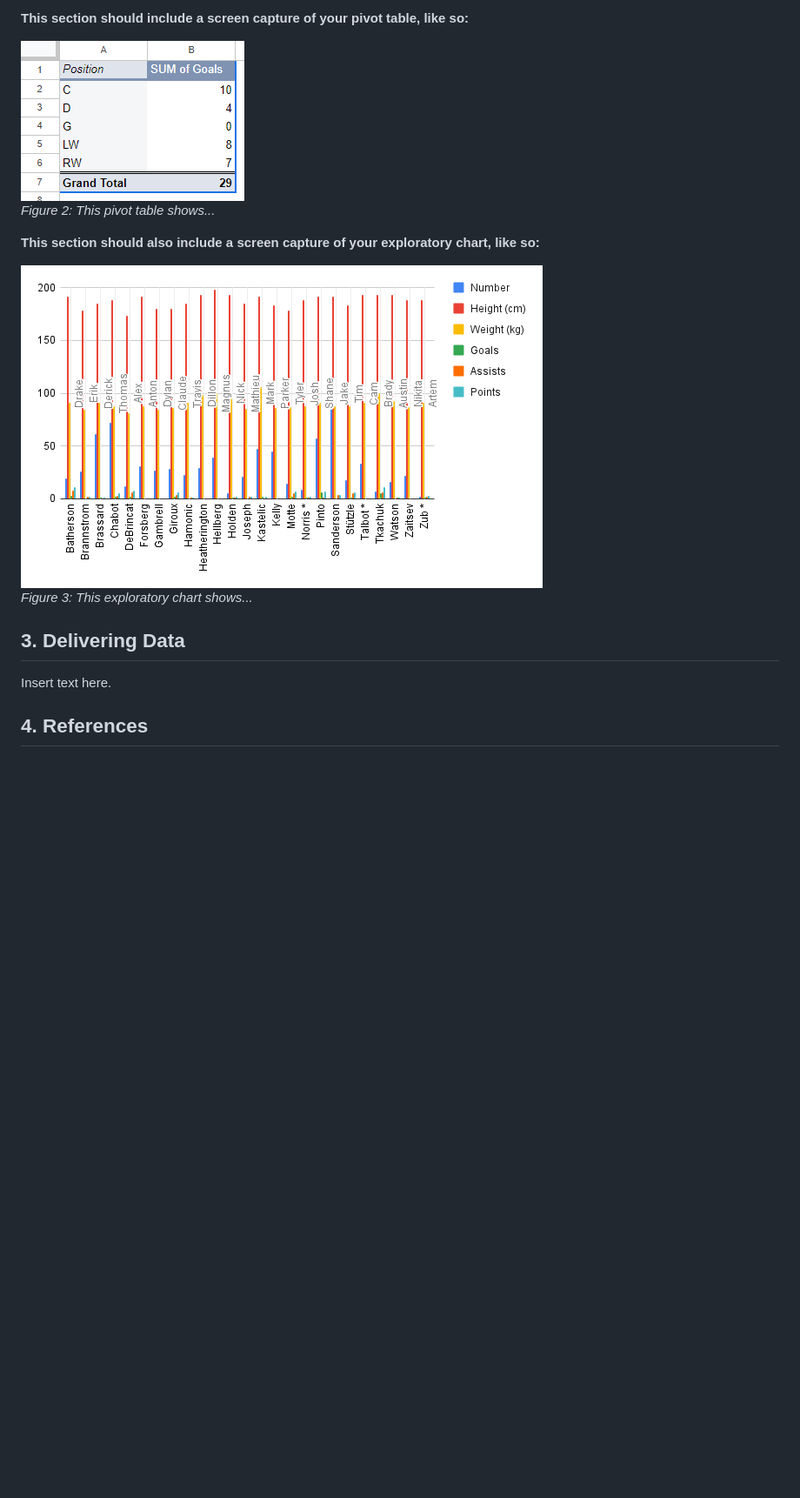
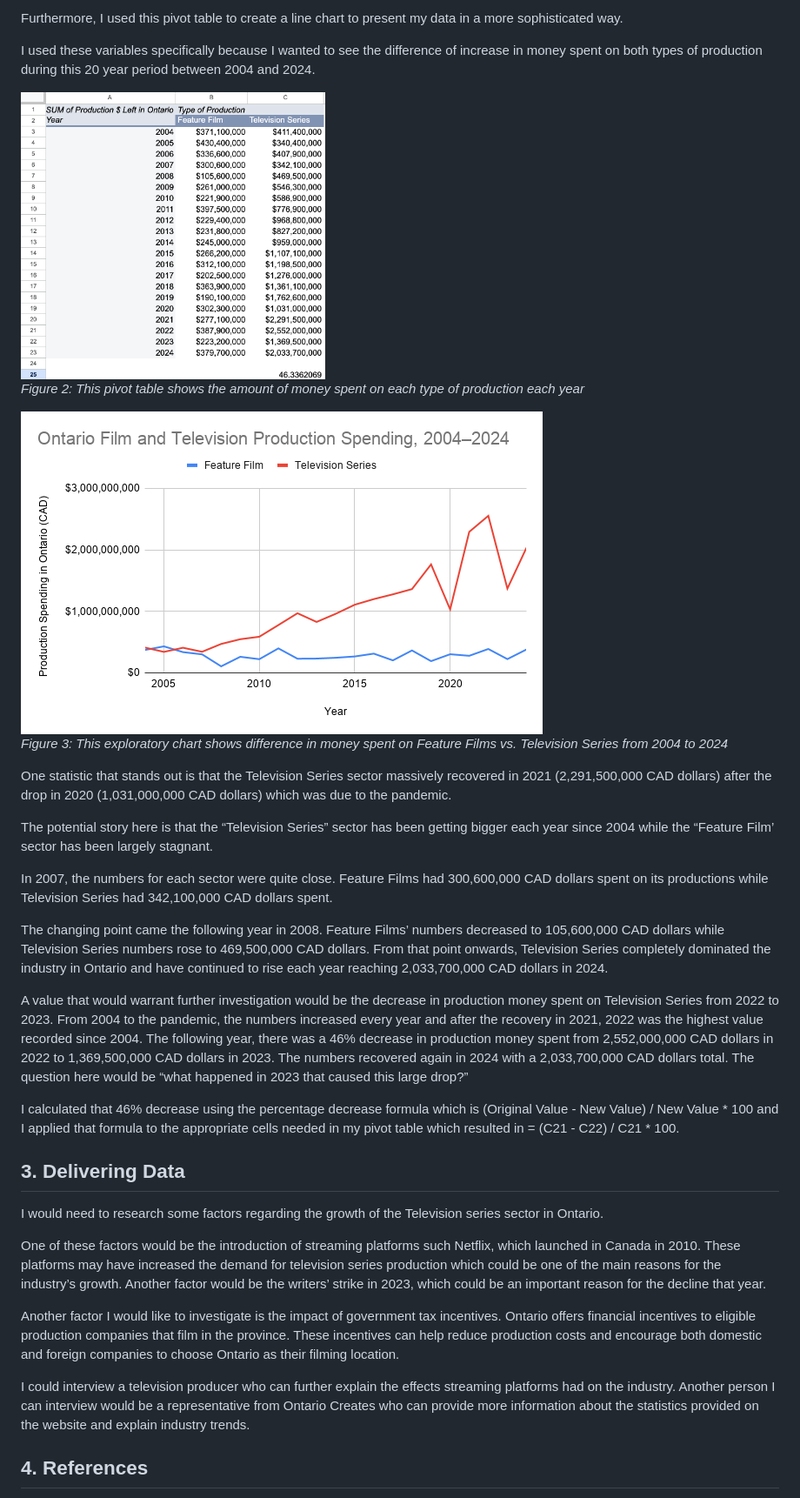
Before and after one commit to amrsaad07/mpad_2003_deliverable_2, a Markdown page: EN-template-for-analysis.md, the part around one of its changes. Shown at 87% size. Rendered like a GitHub page; pictures changed too: line-chart.png (added), pivot-table.png (added); blank space fills up the shorter version.

Commit message:
Section 2.3 & 3 done.
Image sizes edited for easier viewing.

```diff
--- a/EN-template-for-analysis.md
+++ b/EN-template-for-analysis.md
@@ -106,17 +110,39 @@ Insert text here.
 
-**This section should include a screen capture of your pivot table, like so:**
+Furthermore, I used this pivot table to create a line chart to present my data in a more sophisticated way.
 
-![](pivot-table-screen-capture.png)<br>
-*Figure 2: This pivot table shows...*
+I used these variables specifically because I wanted to see the difference of increase in money spent on both types of production during this 20 year period between 2004 and 2024.
 
-**This section should also include a screen capture of your exploratory chart, like so:**
 
-![](chart-screen-capture.png)<br>
-*Figure 3: This exploratory chart shows...*
+<img src="pivot-table.png" width="350"> <br>
+*Figure 2: This pivot table shows the amount of money spent on each type of production each year*
+
+
+<img src="line-chart.png" width="600"> <br>
+*Figure 3: This exploratory chart shows difference in money spent on Feature Films vs. Television Series from 2004 to 2024*
+
+One statistic that stands out is that the Television Series sector massively recovered in 2021 (2,291,500,000 CAD dollars) after the drop in 2020 (1,031,000,000 CAD dollars) which was due to the pandemic.
+
+The potential story here is that the “Television Series” sector has been getting bigger each year since 2004 while the “Feature Film’ sector has been largely stagnant.
+
+In 2007, the numbers for each sector were quite close. Feature Films had 300,600,000 CAD dollars spent on its productions while Television Series had 342,100,000 CAD dollars spent.
+
+The changing point came the following year in 2008. Feature Films’ numbers decreased to 105,600,000 CAD dollars while Television Series numbers rose to 469,500,000 CAD dollars. From that point onwards, Television Series completely dominated the industry in Ontario and have continued to rise each year reaching 2,033,700,000 CAD dollars in 2024.
+
+A value that would warrant further investigation would be the decrease in production money spent on Television Series from 2022 to 2023. From 2004 to the pandemic, the numbers increased every year and after the recovery in 2021, 2022 was the highest value recorded since 2004. The following year, there was a 46% decrease in production money spent from 2,552,000,000 CAD dollars in 2022 to 1,369,500,000 CAD dollars in 2023. The numbers recovered again in 2024 with a 2,033,700,000 CAD dollars total. The question here would be “what happened in 2023 that caused this large drop?”
+
+I calculated that 46% decrease using the percentage decrease formula which is (Original Value - New Value) / New Value * 100 and I applied that formula to the appropriate cells needed in my pivot table which resulted in = (C21 - C22) / C21 * 100.
+
 
 ## 3. Delivering Data
 
-Insert text here.
+I would need to research some factors regarding the growth of the Television series sector in Ontario.
+
+One of these factors would be the introduction of streaming platforms such Netflix, which launched in Canada in 2010. These platforms may have increased the demand for television series production which could be one of the main reasons for the industry’s growth. Another factor would be the writers’ strike in 2023, which could be an important reason for the decline that year.
+
+Another factor I would like to investigate is the impact of government tax incentives. Ontario offers financial incentives to eligible production companies that film in the province. These incentives can help reduce production costs and encourage both domestic and foreign companies to choose Ontario as their filming location.
+
+I could interview a television producer who can further explain the effects streaming platforms had on the industry. Another person I can interview would be a representative from Ontario Creates who can provide more information about the statistics provided on the website and explain industry trends.
+
 
 ## 4. References
 
```
Also changed, not shown: other parts of EN-template-for-analysis.md (+14 -10 lines), 1 other file.
